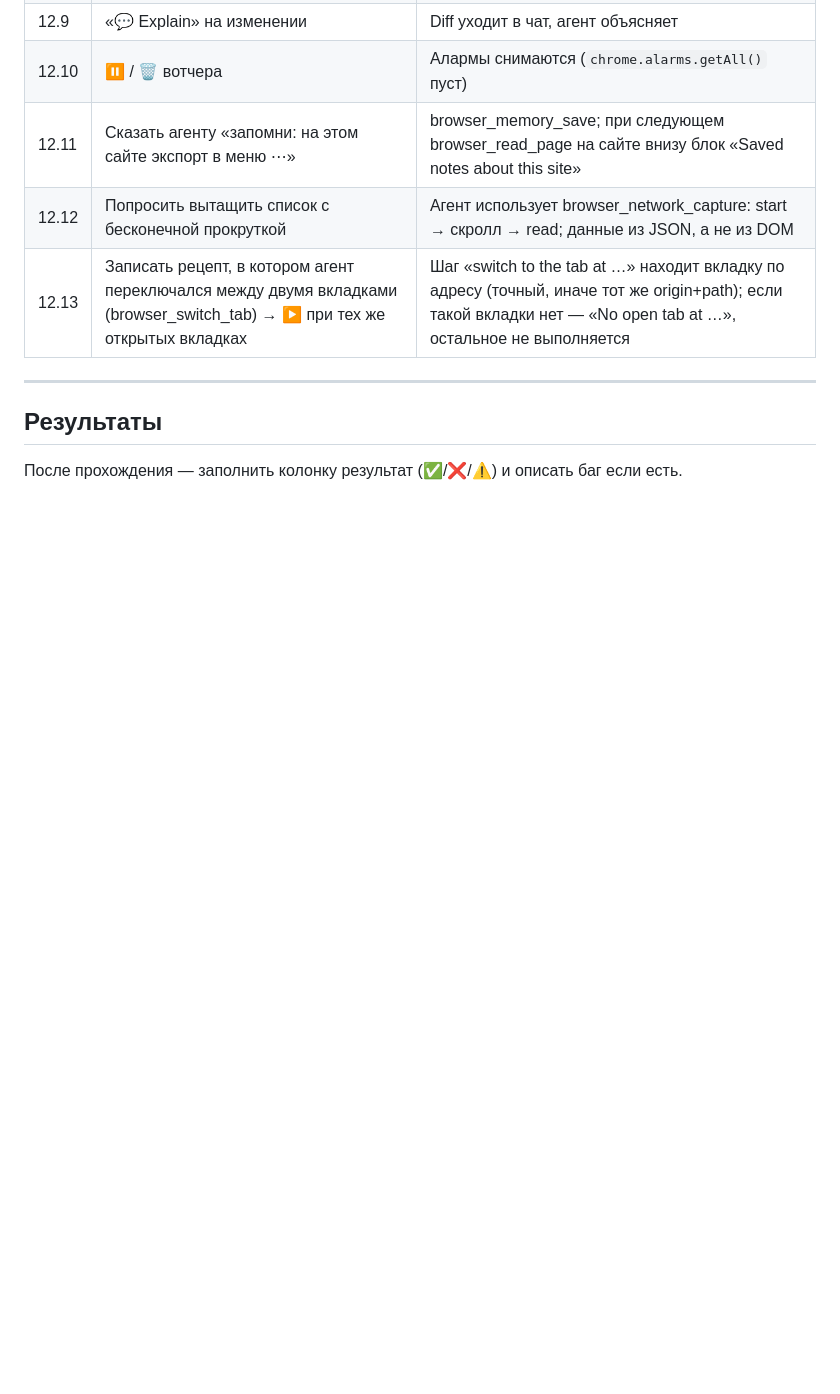
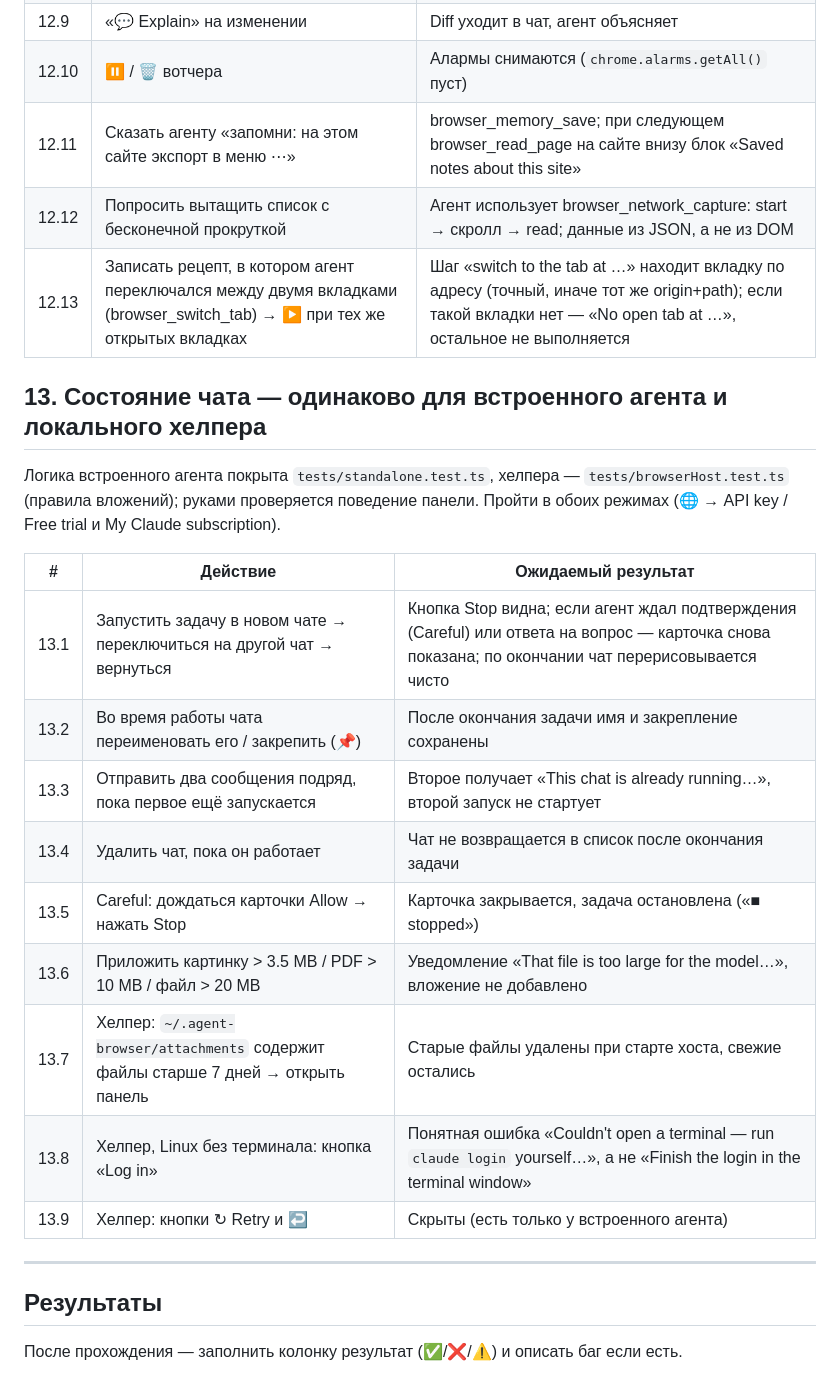
Before and after one commit to KARI-show/agent-browser-3, a Markdown page: browser/TESTING.md, the part around the change. Rendered like a GitHub page; blank space fills up the shorter version.

```diff
--- a/browser/TESTING.md
+++ b/browser/TESTING.md
@@ -167,6 +167,23 @@ service worker, network tap). Руками — живые сайты.
 | 12.12 | Попросить вытащить список с бесконечной прокруткой | Агент использует browser_network_capture: start → скролл → read; данные из JSON, а не из DOM |
 | 12.13 | Записать рецепт, в котором агент переключался между двумя вкладками (browser_switch_tab) → ▶ при тех же открытых вкладках | Шаг «switch to the tab at …» находит вкладку по адресу (точный, иначе тот же origin+path); если такой вкладки нет — «No open tab at …», остальное не выполняется |
 
+## 13. Состояние чата — одинаково для встроенного агента и локального хелпера
+
+Логика встроенного агента покрыта `tests/standalone.test.ts`, хелпера — `tests/browserHost.test.ts` (правила вложений);
+руками проверяется поведение панели. Пройти в обоих режимах (🌐 → API key / Free trial и My Claude subscription).
+
+| # | Действие | Ожидаемый результат |
+|---|----------|---------------------|
+| 13.1 | Запустить задачу в новом чате → переключиться на другой чат → вернуться | Кнопка Stop видна; если агент ждал подтверждения (Careful) или ответа на вопрос — карточка снова показана; по окончании чат перерисовывается чисто |
+| 13.2 | Во время работы чата переименовать его / закрепить (📌) | После окончания задачи имя и закрепление сохранены |
+| 13.3 | Отправить два сообщения подряд, пока первое ещё запускается | Второе получает «This chat is already running…», второй запуск не стартует |
+| 13.4 | Удалить чат, пока он работает | Чат не возвращается в список после окончания задачи |
+| 13.5 | Careful: дождаться карточки Allow → нажать Stop | Карточка закрывается, задача остановлена («■ stopped») |
+| 13.6 | Приложить картинку > 3.5 MB / PDF > 10 MB / файл > 20 MB | Уведомление «That file is too large for the model…», вложение не добавлено |
+| 13.7 | Хелпер: `~/.agent-browser/attachments` содержит файлы старше 7 дней → открыть панель | Старые файлы удалены при старте хоста, свежие остались |
+| 13.8 | Хелпер, Linux без терминала: кнопка «Log in» | Понятная ошибка «Couldn't open a terminal — run `claude login` yourself…», а не «Finish the login in the terminal window» |
+| 13.9 | Хелпер: кнопки ↻ Retry и ↩ | Скрыты (есть только у встроенного агента) |
+
 ---
 
 ## Результаты
```
Also changed, not shown: browser/README.md (+10 -0 lines).
